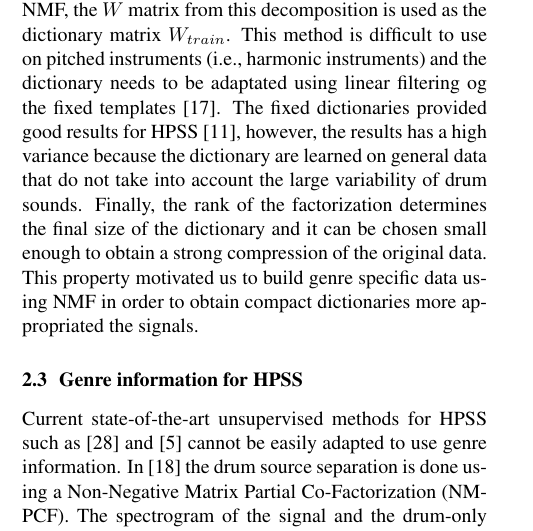
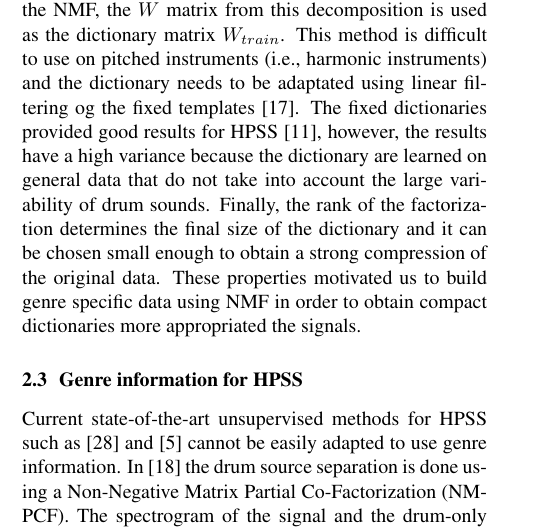
Before and after one commit to LarocheC/ISMIR_2016, a LaTeX paper (ISMIR2016SPNMFGenreSpec.tex): part of one column of page 2 of 8, cut so that both start at the same text. Compiled offline with pdfLaTeX.

Commit message:
Màj Section 2

```diff
--- a/ISMIR2016SPNMFGenreSpec.tex
+++ b/ISMIR2016SPNMFGenreSpec.tex
@@ -130,7 +130,7 @@ VQ has been mainly used for audio compression \cite{gersho2012vector} and PCA ha
 
 Finally, in the NMF framework, some work has been done to perform a decomposition with learned dictionaries. In \cite{hennequin2011score}, the dictionary is built using a physical model of the instrument. This method is not adapted to build genre specific data as the model cannot easily take into account the genre information.
 A second way to build the dictionary is to directly use the Short Time Fourier Transform (STFT) of an instrument signal~\cite{wudrum}. This method does not scale well if the training data are large so it is not possible to use it to build genre specific information.
-Finally, another method using NMF to build a dictionary is to compute a NMF decomposition on a large training set specific to the target source \cite{schmidt2006single}. After the optimization process of the NMF, the $W$ matrix from this decomposition is used as the dictionary matrix $W_{train}$. This method is difficult to use on pitched instruments (i.e., harmonic instruments) and the dictionary needs to be adaptated using linear filtering og the fixed templates \cite{jaureguiberry2011adaptation}. The fixed dictionaries provided good results for HPSS \cite{larocheJournalhidden}, however, the results has a high variance because the dictionary are learned on general data that do not take into account the large variability of drum sounds. Finally, the rank of the factorization determines the final size of the dictionary and it can be chosen small enough to obtain a strong compression of the original data. This property motivated us to build genre specific data using NMF in order to obtain compact dictionaries more appropriated the signals.
+Finally, another method using NMF to build a dictionary is to compute a NMF decomposition on a large training set specific to the target source \cite{schmidt2006single}. After the optimization process of the NMF, the $W$ matrix from this decomposition is used as the dictionary matrix $W_{train}$. This method is difficult to use on pitched instruments (i.e., harmonic instruments) and the dictionary needs to be adaptated using linear filtering og the fixed templates \cite{jaureguiberry2011adaptation}. The fixed dictionaries provided good results for HPSS \cite{larocheJournalhidden}, however, the results have a high variance because the dictionary are learned on general data that do not take into account the large variability of drum sounds. Finally, the rank of the factorization determines the final size of the dictionary and it can be chosen small enough to obtain a strong compression of the original data. These properties motivated us to build genre specific data using NMF in order to obtain compact dictionaries more appropriated the signals.
 
 
 %{\color{red}{HP: Bons resultats sur HPSS et ca nous motive pour le genre specifique??? le lien logique nest pas clairÉ }}. The selection of the rank of factorization will be discussed in Section \ref{optimalsize} {\color{red}{HP: chest etrange d'en parler ici. Ou aloes avannt il taut dire que c'est reste un problems ouvert}}.
```
Also changed, not shown: ISMIR2016SPNMFGenreSpec.pdf, 3 other files.
